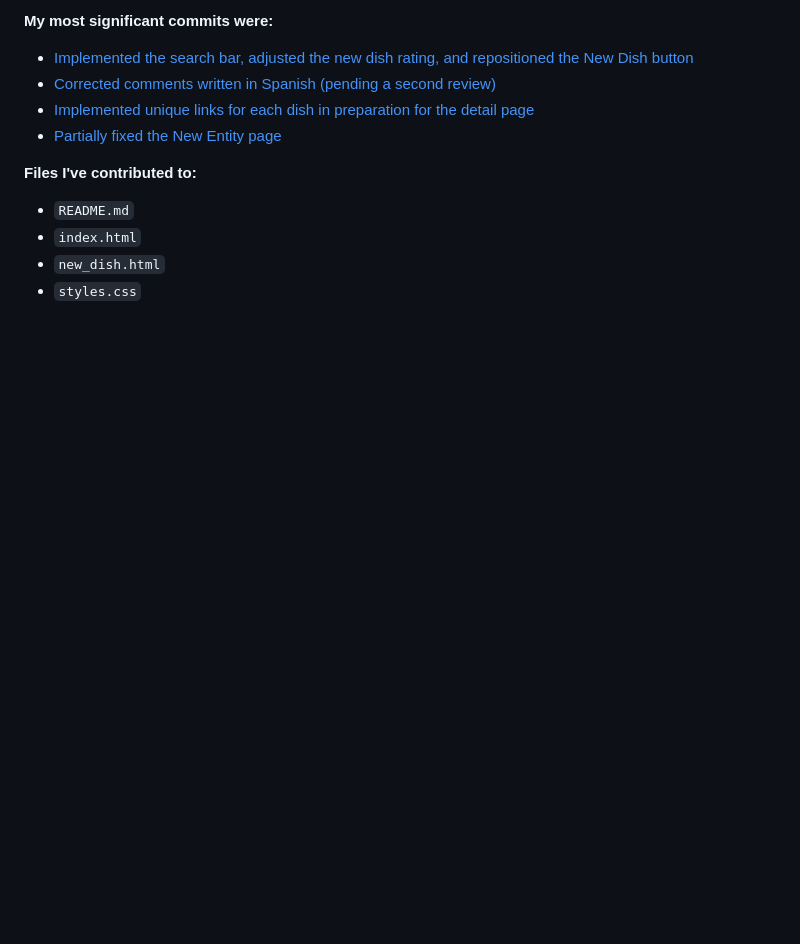
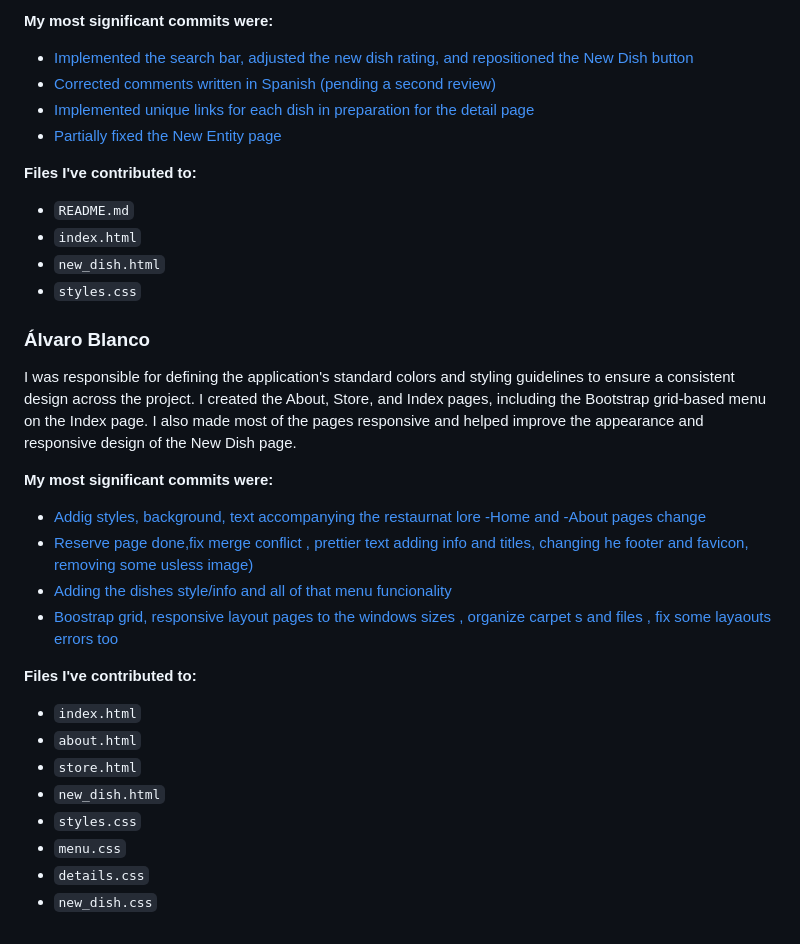
Before and after one commit to CodeURJC-FW-2026-27/webapp01, a Markdown page: README.md, the part around the change. Rendered like a GitHub page; blank space fills up the shorter version.

Commit message:
Álvaro Blanco's contributions in README
Added a section detailing Álvaro Blanco's contributions, including styling guidelines, page creation, and significant commits.

```diff
--- a/README.md
+++ b/README.md
@@ -67,3 +67,25 @@ I was assigned to partially fix the New Entity page and implement a unique link
 - `index.html`
 - `new_dish.html`
 - `styles.css`
+
+
+### Álvaro Blanco
+
+I was responsible for defining the application's standard colors and styling guidelines to ensure a consistent design across the project. I created the About, Store, and Index pages, including the Bootstrap grid-based menu on the Index page. I also made most of the pages responsive and helped improve the appearance and responsive design of the New Dish page.
+
+**My most significant commits were:**
+
+- [Addig styles, background, text accompanying the restaurnat lore -Home and -About pages change](https://github.com/CodeURJC-FW-2026-27/webapp01/commit/083e21c0fdba4d81939ee0476eb3e30c4ea2b3c0)
+- [Reserve page done,fix merge conflict , prettier text adding info and titles, changing he footer and favicon, removing some usless image)](https://github.com/CodeURJC-FW-2026-27/webapp01/commit/077ee82a517e504e5acf867d6f2093ac90553a7a)
+- [Adding the dishes style/info and all of that menu funcionality](https://github.com/CodeURJC-FW-2026-27/webapp01/commit/c82b8f3aca06f3c91b046df06e35327182b86018)
+- [Boostrap grid, responsive layout pages to the windows sizes , organize carpet s and files , fix some layaouts errors too](https://github.com/CodeURJC-FW-2026-27/webapp01/commit/db3adcfaf3c2ce2356d2be85b9ecff7c63fd4554)
+
+**Files I've contributed to:**
+- `index.html`
+- `about.html`
+- `store.html`
+- `new_dish.html`
+- `styles.css`
+- `menu.css`
+- `details.css`
+- `new_dish.css`
```
